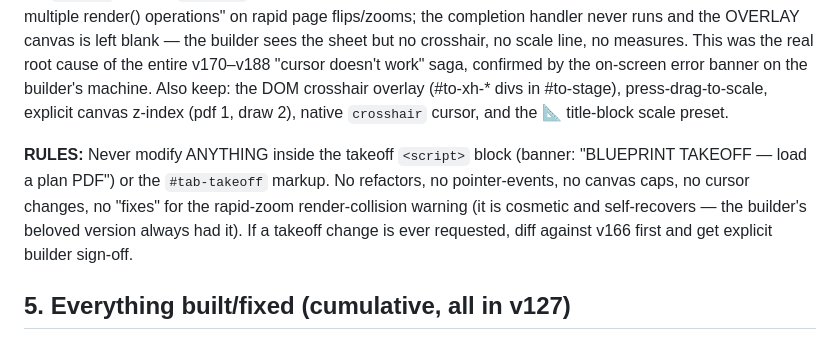
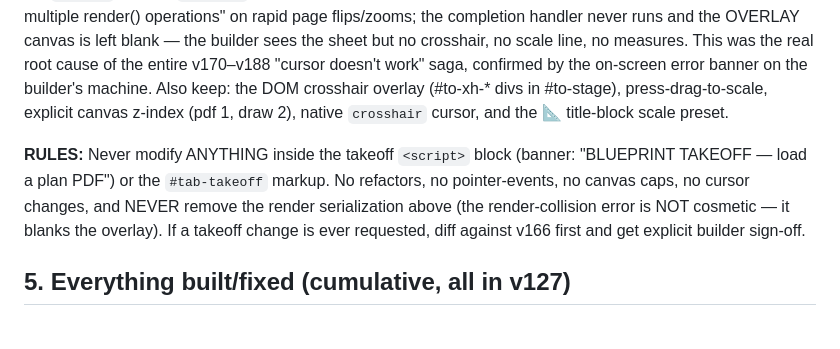
Before and after one commit to thebarndobuilders-ai/new-website-tbb, a Markdown page: BARNDO_TOOL_HANDOFF.md, the part around the change. Rendered like a GitHub page.

Commit message:
Handoff: correct the stale note calling the render collision cosmetic
Co-Authored-By: Claude Fable 5 <noreply@anthropic.com>
Claude-Session: https://claude.ai/code/session_01DwbeBAnYPwJVTYDNLgeEpc

```diff
--- a/BARNDO_TOOL_HANDOFF.md
+++ b/BARNDO_TOOL_HANDOFF.md
@@ -26,7 +26,7 @@ After repeated failed attempts to "improve" the takeoff viewer's input handling
 **MANDATORY FIX ON TOP OF v166 (v189, do not remove):** `renderPage()` must serialize pdf.js renders — cancel the in-flight `RenderTask` before starting a new one, guard with a render token, and `redraw()` in BOTH the `.then()` and the `.catch()`. Without it, multi-page plan sets throw "Cannot use the same canvas during multiple render() operations" on rapid page flips/zooms; the completion handler never runs and the OVERLAY canvas is left blank — the builder sees the sheet but no crosshair, no scale line, no measures. This was the real root cause of the entire v170–v188 "cursor doesn't work" saga, confirmed by the on-screen error banner on the builder's machine.
 Also keep: the DOM crosshair overlay (#to-xh-* divs in #to-stage), press-drag-to-scale, explicit canvas z-index (pdf 1, draw 2), native `crosshair` cursor, and the 📐 title-block scale preset.
 
-**RULES:** Never modify ANYTHING inside the takeoff `<script>` block (banner: "BLUEPRINT TAKEOFF — load a plan PDF") or the `#tab-takeoff` markup. No refactors, no pointer-events, no canvas caps, no cursor changes, no "fixes" for the rapid-zoom render-collision warning (it is cosmetic and self-recovers — the builder's beloved version always had it). If a takeoff change is ever requested, diff against v166 first and get explicit builder sign-off.
+**RULES:** Never modify ANYTHING inside the takeoff `<script>` block (banner: "BLUEPRINT TAKEOFF — load a plan PDF") or the `#tab-takeoff` markup. No refactors, no pointer-events, no canvas caps, no cursor changes, and NEVER remove the render serialization above (the render-collision error is NOT cosmetic — it blanks the overlay). If a takeoff change is ever requested, diff against v166 first and get explicit builder sign-off.
 
 ## 5. Everything built/fixed (cumulative, all in v127)
 
```
